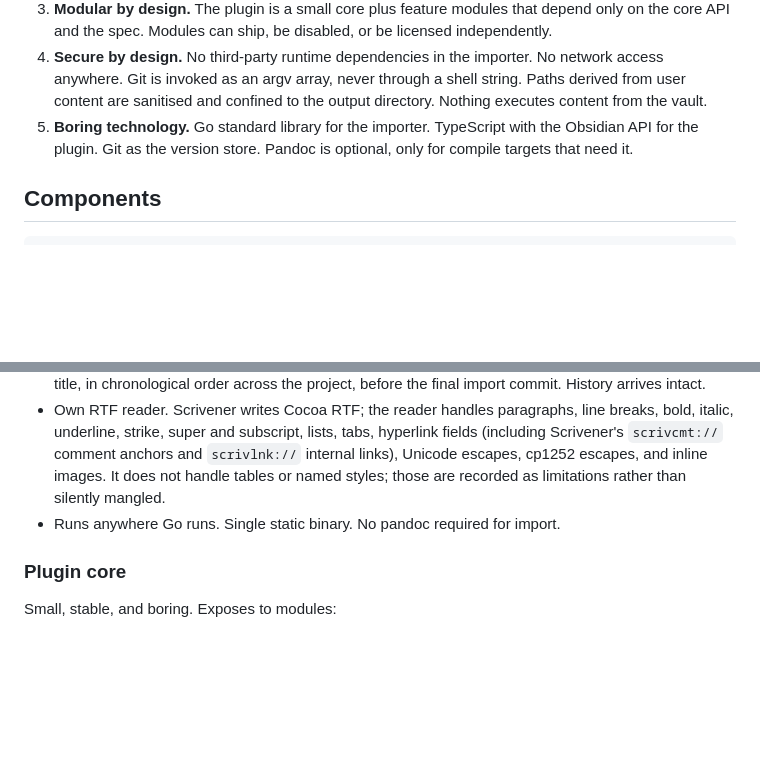
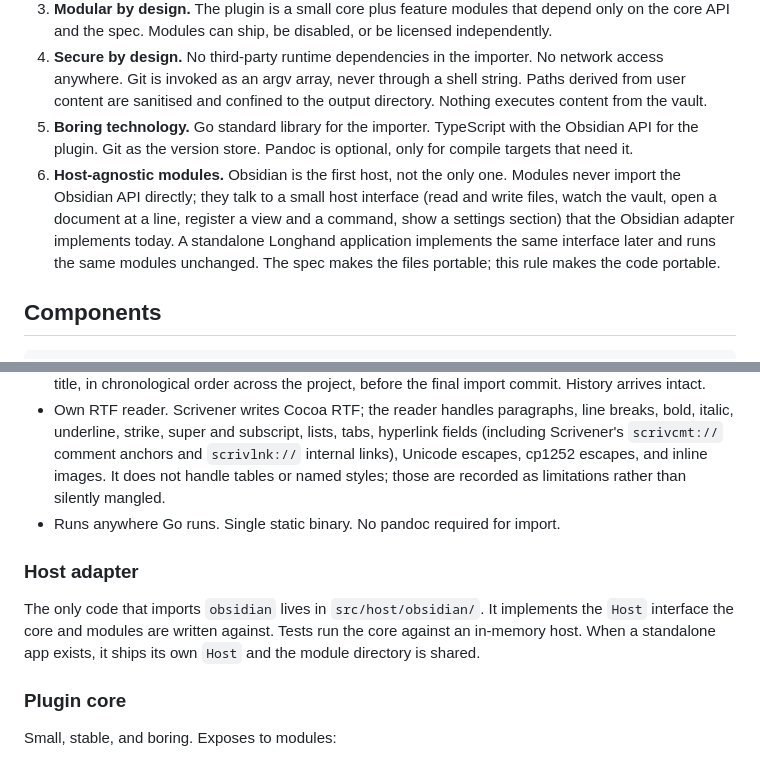
Before and after one commit to Longhand-io/longhand, a Markdown page: docs/architecture.md, 2 parts joined by grey strips. Rendered like a GitHub page; blank space fills up the shorter version.

```diff
--- a/docs/architecture.md
+++ b/docs/architecture.md
@@ -7,6 +7,7 @@
 3. **Modular by design.** The plugin is a small core plus feature modules that depend only on the core API and the spec. Modules can ship, be disabled, or be licensed independently.
 4. **Secure by design.** No third-party runtime dependencies in the importer. No network access anywhere. Git is invoked as an argv array, never through a shell string. Paths derived from user content are sanitised and confined to the output directory. Nothing executes content from the vault.
 5. **Boring technology.** Go standard library for the importer. TypeScript with the Obsidian API for the plugin. Git as the version store. Pandoc is optional, only for compile targets that need it.
+6. **Host-agnostic modules.** Obsidian is the first host, not the only one. Modules never import the Obsidian API directly; they talk to a small host interface (read and write files, watch the vault, open a document at a line, register a view and a command, show a settings section) that the Obsidian adapter implements today. A standalone Longhand application implements the same interface later and runs the same modules unchanged. The spec makes the files portable; this rule makes the code portable.
 
 ## Components
 
@@ -39,6 +40,10 @@
 - Snapshot backfill: each Scrivener snapshot becomes a git commit at its original date with its original title, in chronological order across the project, before the final import commit. History arrives intact.
 - Own RTF reader. Scrivener writes Cocoa RTF; the reader handles paragraphs, line breaks, bold, italic, underline, strike, super and subscript, lists, tabs, hyperlink fields (including Scrivener's `scrivcmt://` comment anchors and `scrivlnk://` internal links), Unicode escapes, cp1252 escapes, and inline images. It does not handle tables or named styles; those are recorded as limitations rather than silently mangled.
 - Runs anywhere Go runs. Single static binary. No pandoc required for import.
+
+### Host adapter
+
+The only code that imports `obsidian` lives in `src/host/obsidian/`. It implements the `Host` interface the core and modules are written against. Tests run the core against an in-memory host. When a standalone app exists, it ships its own `Host` and the module directory is shared.
 
 ### Plugin core
 
```
Also changed, not shown: README.md (+1 -1 lines), TRADEMARKS.md (added, +19 -0 lines).
